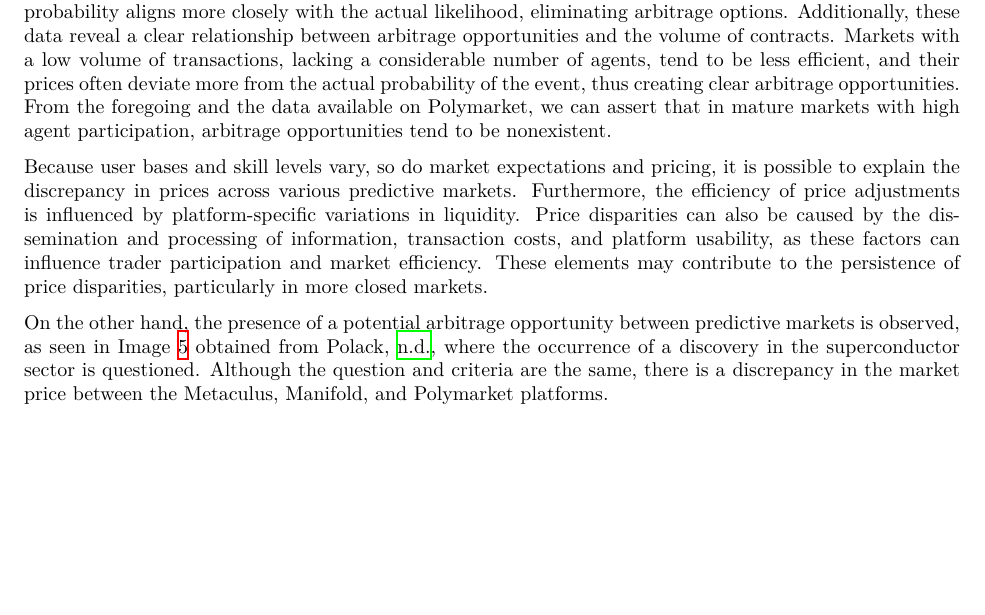
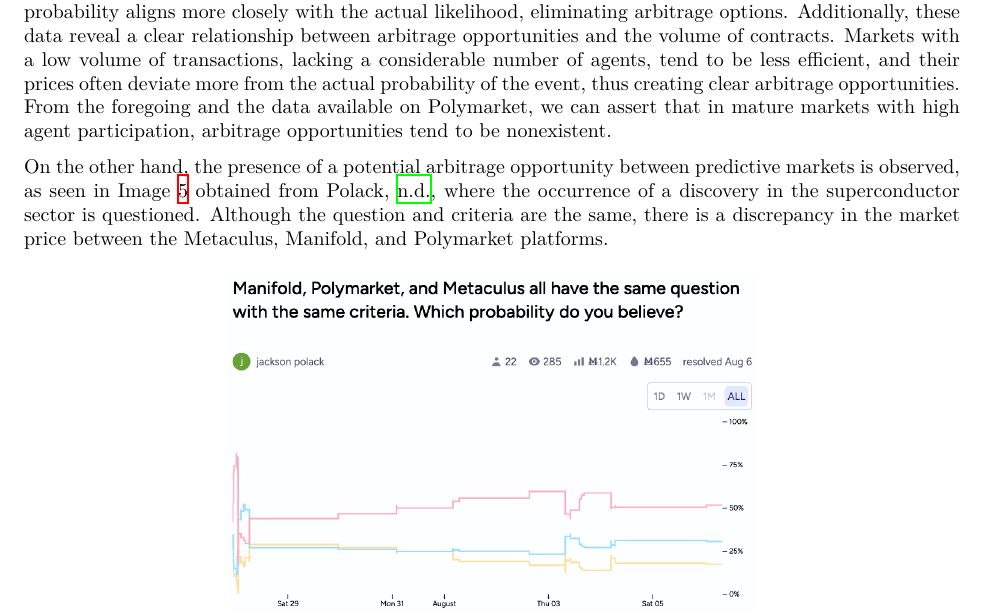
Before and after one commit to m4wnn/Micro, a LaTeX document (paper.tex, which reads sections/revising_assumptions.tex): part of page 7 of 10 before the commit and part of page 7 of 9 after it, cut so that both start at the same text, the shorter picture padded with empty space. Compiled offline with XeLaTeX.

Commit message:
Update revising_assumptions.tex

```diff
--- a/sections/revising_assumptions.tex
+++ b/sections/revising_assumptions.tex
@@ -9,8 +9,6 @@
 However, it is essential to understand that no market can operate perfectly all the time. In practice, brief arbitrage opportunities may arise because information updates are delayed, market liquidity constraints are imposed, or market participants' responses to new information are delayed. Fast and agile arbitrageurs can exploit these opportunities, although rare and usually short-lived in efficient predictive markets.
 
 Based on the data gathered by \cite{kapp2023improved} in their study on the accuracy of Polymarket, arbitrage opportunities appear to increase as the time frame for the occurrence of the event extends. This is because as the agreed-upon date for the event draws nearer, more information becomes available, and the predicted probability aligns more closely with the actual likelihood, eliminating arbitrage options. Additionally, these data reveal a clear relationship between arbitrage opportunities and the volume of contracts. Markets with a low volume of transactions, lacking a considerable number of agents, tend to be less efficient, and their prices often deviate more from the actual probability of the event, thus creating clear arbitrage opportunities. From the foregoing and the data available on Polymarket, we can assert that in mature markets with high agent participation, arbitrage opportunities tend to be nonexistent.
-
-Because user bases and skill levels vary, so do market expectations and pricing, it is possible to explain the discrepancy in prices across various predictive markets. Furthermore, the efficiency of price adjustments is influenced by platform-specific variations in liquidity. Price disparities can also be caused by the dissemination and processing of information, transaction costs, and platform usability, as these factors can influence trader participation and market efficiency. These elements may contribute to the persistence of price disparities, particularly in more closed markets.
 
 On the other hand, the presence of a potential arbitrage opportunity between predictive markets is observed, as seen in Image \ref{fig:market_comparison} obtained from \cite{Polack}, where the occurrence of a discovery in the superconductor sector is questioned. Although the question and criteria are the same, there is a discrepancy in the market price between the Metaculus, Manifold, and Polymarket platforms.
 
```
